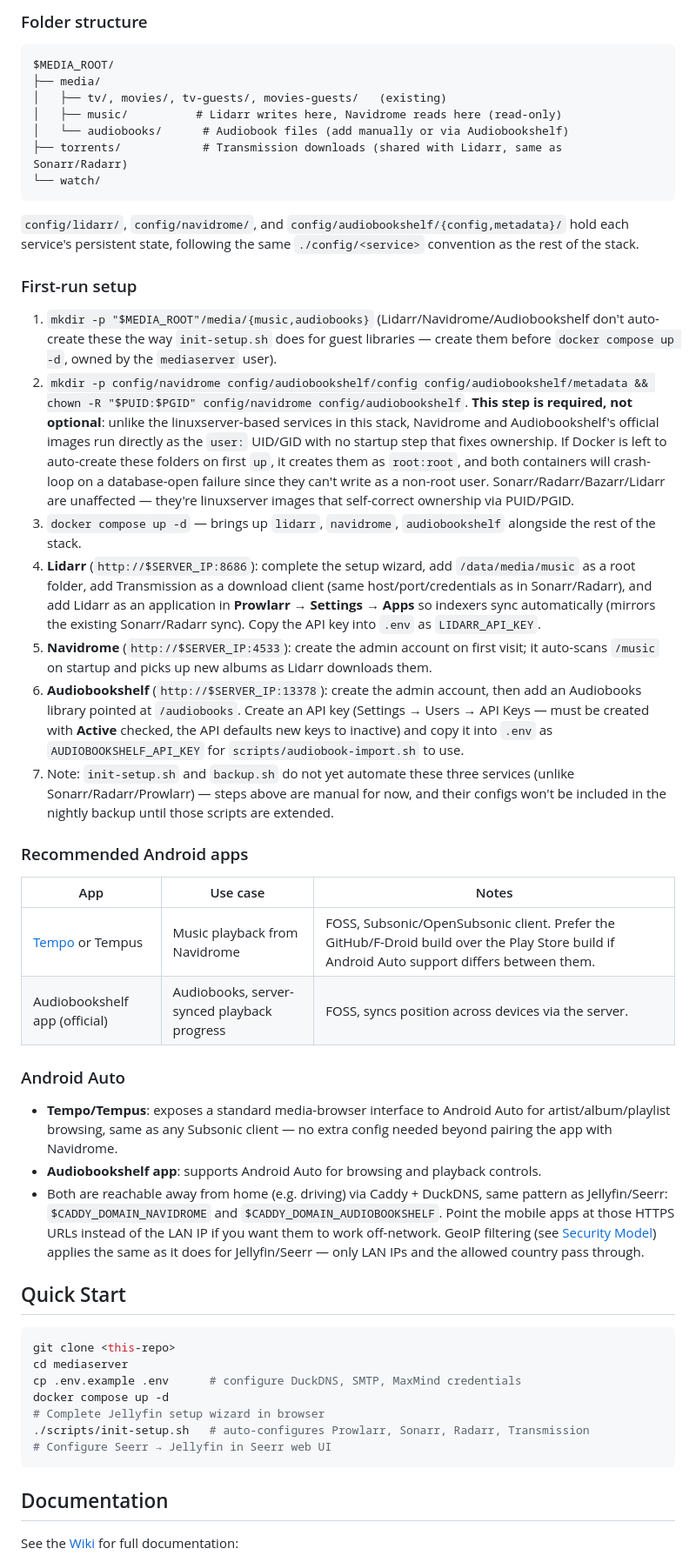
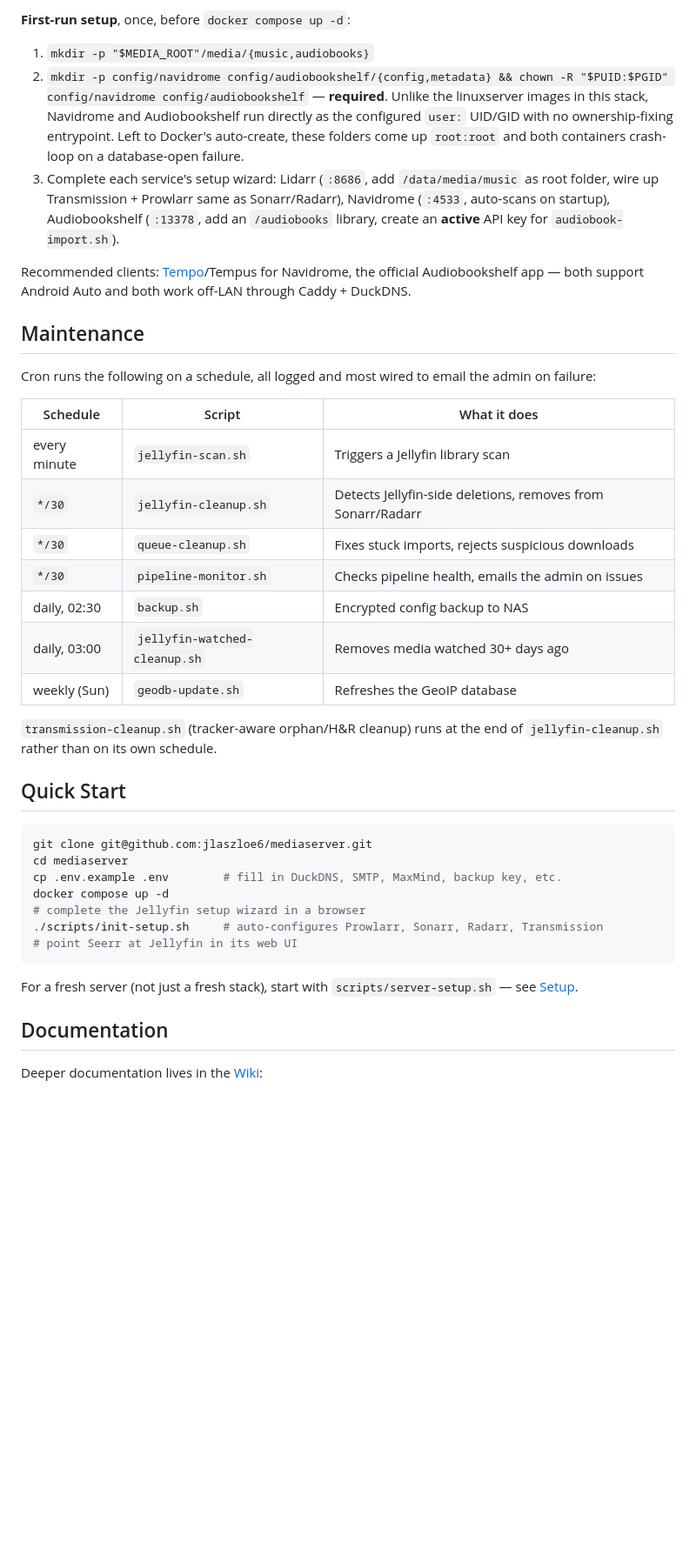
Before and after one commit to jlaszloe6/mediaserver, a Markdown page: README.md, the part around one of its changes. Shown at 87% size. GitHub-like rendering; blank space fills up the shorter version.

````diff
--- a/README.md
+++ b/README.md
@@ -61,54 +70,43 @@ There's no Lidarr/Sonarr-equivalent acquisition app for audiobooks (Readarr is d
 
-### Folder structure
+**First-run setup**, once, before `docker compose up -d`:
 
-```
-$MEDIA_ROOT/
-├── media/
-│   ├── tv/, movies/, tv-guests/, movies-guests/   (existing)
-│   ├── music/          # Lidarr writes here, Navidrome reads here (read-only)
-│   └── audiobooks/      # Audiobook files (add manually or via Audiobookshelf)
-├── torrents/            # Transmission downloads (shared with Lidarr, same as Sonarr/Radarr)
-└── watch/
-```
+1. `mkdir -p "$MEDIA_ROOT"/media/{music,audiobooks}`
+2. `mkdir -p config/navidrome config/audiobookshelf/{config,metadata} && chown -R "$PUID:$PGID" config/navidrome config/audiobookshelf` — **required**. Unlike the linuxserver images in this stack, Navidrome and Audiobookshelf run directly as the configured `user:` UID/GID with no ownership-fixing entrypoint. Left to Docker's auto-create, these folders come up `root:root` and both containers crash-loop on a database-open failure.
+3. Complete each service's setup wizard: Lidarr (`:8686`, add `/data/media/music` as root folder, wire up Transmission + Prowlarr same as Sonarr/Radarr), Navidrome (`:4533`, auto-scans on startup), Audiobookshelf (`:13378`, add an `/audiobooks` library, create an **active** API key for `audiobook-import.sh`).
 
-`config/lidarr/`, `config/navidrome/`, and `config/audiobookshelf/{config,metadata}/` hold each service's persistent state, following the same `./config/<service>` convention as the rest of the stack.
+Recommended clients: [Tempo](https://github.com/CappielloAntonio/tempo)/Tempus for Navidrome, the official Audiobookshelf app — both support Android Auto and both work off-LAN through Caddy + DuckDNS.
 
-### First-run setup
+## Maintenance
 
-1. `mkdir -p "$MEDIA_ROOT"/media/{music,audiobooks}` (Lidarr/Navidrome/Audiobookshelf don't auto-create these the way `init-setup.sh` does for guest libraries — create them before `docker compose up -d`, owned by the `mediaserver` user).
-2. `mkdir -p config/navidrome config/audiobookshelf/config config/audiobookshelf/metadata && chown -R "$PUID:$PGID" config/navidrome config/audiobookshelf`. **This step is required, not optional**: unlike the linuxserver-based services in this stack, Navidrome and Audiobookshelf's official images run directly as the `user:` UID/GID with no startup step that fixes ownership. If Docker is left to auto-create these folders on first `up`, it creates them as `root:root`, and both containers will crash-loop on a database-open failure since they can't write as a non-root user. Sonarr/Radarr/Bazarr/Lidarr are unaffected — they're linuxserver images that self-correct ownership via PUID/PGID.
-3. `docker compose up -d` — brings up `lidarr`, `navidrome`, `audiobookshelf` alongside the rest of the stack.
-4. **Lidarr** (`http://$SERVER_IP:8686`): complete the setup wizard, add `/data/media/music` as a root folder, add Transmission as a download client (same host/port/credentials as in Sonarr/Radarr), and add Lidarr as an application in **Prowlarr → Settings → Apps** so indexers sync automatically (mirrors the existing Sonarr/Radarr sync). Copy the API key into `.env` as `LIDARR_API_KEY`.
-5. **Navidrome** (`http://$SERVER_IP:4533`): create the admin account on first visit; it auto-scans `/music` on startup and picks up new albums as Lidarr downloads them.
-6. **Audiobookshelf** (`http://$SERVER_IP:13378`): create the admin account, then add an Audiobooks library pointed at `/audiobooks`. Create an API key (Settings → Users → API Keys — must be created with **Active** checked, the API defaults new keys to inactive) and copy it into `.env` as `AUDIOBOOKSHELF_API_KEY` for `scripts/audiobook-import.sh` to use.
-7. Note: `init-setup.sh` and `backup.sh` do not yet automate these three services (unlike Sonarr/Radarr/Prowlarr) — steps above are manual for now, and their configs won't be included in the nightly backup until those scripts are extended.
+Cron runs the following on a schedule, all logged and most wired to email the admin on failure:
 
-### Recommended Android apps
+| Schedule | Script | What it does |
+|---|---|---|
+| every minute | `jellyfin-scan.sh` | Triggers a Jellyfin library scan |
+| `*/30` | `jellyfin-cleanup.sh` | Detects Jellyfin-side deletions, removes from Sonarr/Radarr |
+| `*/30` | `queue-cleanup.sh` | Fixes stuck imports, rejects suspicious downloads |
+| `*/30` | `pipeline-monitor.sh` | Checks pipeline health, emails the admin on issues |
+| daily, 02:30 | `backup.sh` | Encrypted config backup to NAS |
+| daily, 03:00 | `jellyfin-watched-cleanup.sh` | Removes media watched 30+ days ago |
+| weekly (Sun) | `geodb-update.sh` | Refreshes the GeoIP database |
 
-| App | Use case | Notes |
-|-----|----------|-------|
-| [Tempo](https://github.com/CappielloAntonio/tempo) or Tempus | Music playback from Navidrome | FOSS, Subsonic/OpenSubsonic client. Prefer the GitHub/F-Droid build over the Play Store build if Android Auto support differs between them. |
-| Audiobookshelf app (official) | Audiobooks, server-synced playback progress | FOSS, syncs position across devices via the server. |
-
-### Android Auto
-
-- **Tempo/Tempus**: exposes a standard media-browser interface to Android Auto for artist/album/playlist browsing, same as any Subsonic client — no extra config needed beyond pairing the app with Navidrome.
-- **Audiobookshelf app**: supports Android Auto for browsing and playback controls.
-- Both are reachable away from home (e.g. driving) via Caddy + DuckDNS, same pattern as Jellyfin/Seerr: `$CADDY_DOMAIN_NAVIDROME` and `$CADDY_DOMAIN_AUDIOBOOKSHELF`. Point the mobile apps at those HTTPS URLs instead of the LAN IP if you want them to work off-network. GeoIP filtering (see [Security Model](../../wiki/Security-Model)) applies the same as it does for Jellyfin/Seerr — only LAN IPs and the allowed country pass through.
+`transmission-cleanup.sh` (tracker-aware orphan/H&R cleanup) runs at the end of `jellyfin-cleanup.sh` rather than on its own schedule.
 
 ## Quick Start
 
 ```bash
-git clone <this-repo>
+git clone git@github.com:jlaszloe6/mediaserver.git
 cd mediaserver
-cp .env.example .env      # configure DuckDNS, SMTP, MaxMind credentials
+cp .env.example .env        # fill in DuckDNS, SMTP, MaxMind, backup key, etc.
 docker compose up -d
-# Complete Jellyfin setup wizard in browser
-./scripts/init-setup.sh   # auto-configures Prowlarr, Sonarr, Radarr, Transmission
-# Configure Seerr → Jellyfin in Seerr web UI
+# complete the Jellyfin setup wizard in a browser
+./scripts/init-setup.sh     # auto-configures Prowlarr, Sonarr, Radarr, Transmission
+# point Seerr at Jellyfin in its web UI
 ```
+
+For a fresh server (not just a fresh stack), start with `scripts/server-setup.sh` — see [Setup](../../wiki/Setup).
 
 ## Documentation
 
-See the [Wiki](../../wiki) for full documentation:
+Deeper documentation lives in the [Wiki](../../wiki):
 
````
Also changed, not shown: other parts of README.md (+60 -49 lines).
